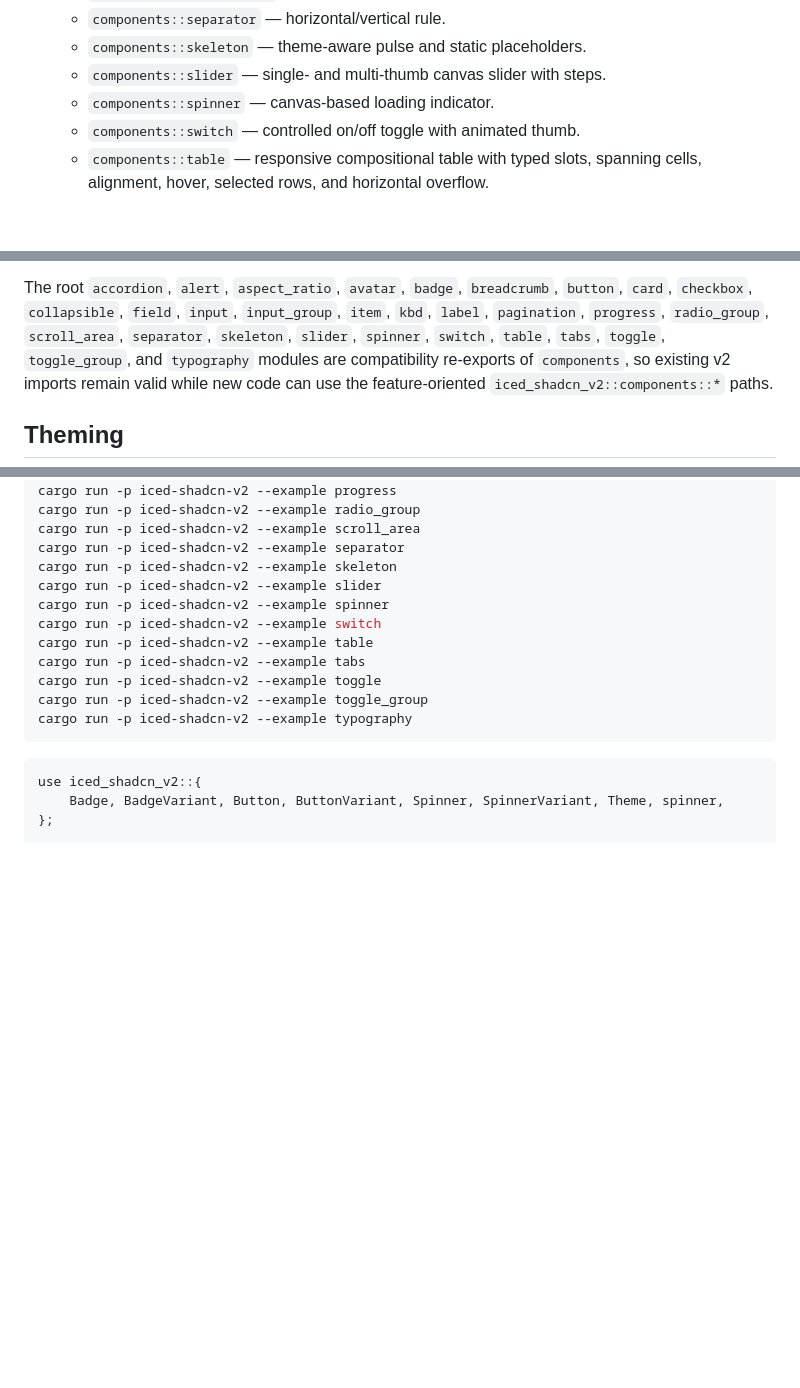
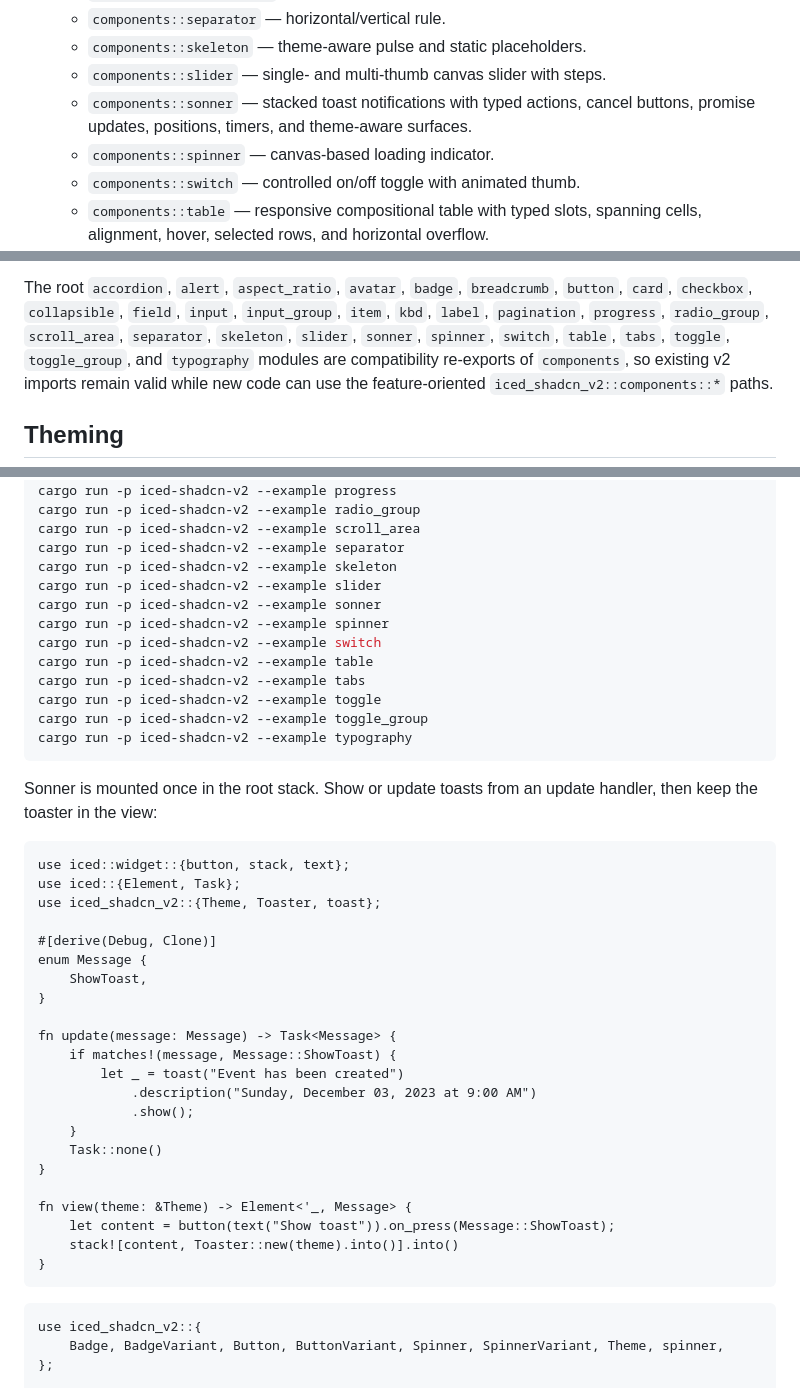
Before and after one commit to FerrisMind/shadcn-rs, a Markdown page: crates/iced-shadcn-v2/README.md, 3 parts joined by grey strips. GitHub-like rendering; blank space fills up the shorter version.

````diff
--- a/crates/iced-shadcn-v2/README.md
+++ b/crates/iced-shadcn-v2/README.md
@@ -41,6 +41,8 @@ with native `iced` types.
   - `components::separator` — horizontal/vertical rule.
   - `components::skeleton` — theme-aware pulse and static placeholders.
   - `components::slider` — single- and multi-thumb canvas slider with steps.
+  - `components::sonner` — stacked toast notifications with typed actions,
+    cancel buttons, promise updates, positions, timers, and theme-aware surfaces.
   - `components::spinner` — canvas-based loading indicator.
   - `components::switch` — controlled on/off toggle with animated thumb.
   - `components::table` — responsive compositional table with typed slots,
@@ -59,7 +61,7 @@ with native `iced` types.
 
 The root `accordion`, `alert`, `aspect_ratio`, `avatar`, `badge`, `breadcrumb`, `button`, `card`, `checkbox`,
 `collapsible`, `field`, `input`, `input_group`, `item`, `kbd`, `label`, `pagination`, `progress`,
-`radio_group`, `scroll_area`, `separator`, `skeleton`, `slider`, `spinner`, `switch`, `table`,
+`radio_group`, `scroll_area`, `separator`, `skeleton`, `slider`, `sonner`, `spinner`, `switch`, `table`,
   `tabs`, `toggle`, `toggle_group`, and `typography` modules are compatibility re-exports of
 `components`, so existing
 v2 imports remain valid while new code can use the feature-oriented
@@ -171,6 +173,7 @@ cargo run -p iced-shadcn-v2 --example scroll_area
 cargo run -p iced-shadcn-v2 --example separator
 cargo run -p iced-shadcn-v2 --example skeleton
 cargo run -p iced-shadcn-v2 --example slider
+cargo run -p iced-shadcn-v2 --example sonner
 cargo run -p iced-shadcn-v2 --example spinner
 cargo run -p iced-shadcn-v2 --example switch
 cargo run -p iced-shadcn-v2 --example table
@@ -178,6 +181,34 @@ cargo run -p iced-shadcn-v2 --example tabs
 cargo run -p iced-shadcn-v2 --example toggle
 cargo run -p iced-shadcn-v2 --example toggle_group
 cargo run -p iced-shadcn-v2 --example typography
+```
+
+Sonner is mounted once in the root stack. Show or update toasts from an update
+handler, then keep the toaster in the view:
+
+```rust,no_run
+use iced::widget::{button, stack, text};
+use iced::{Element, Task};
+use iced_shadcn_v2::{Theme, Toaster, toast};
+
+#[derive(Debug, Clone)]
+enum Message {
+    ShowToast,
+}
+
+fn update(message: Message) -> Task<Message> {
+    if matches!(message, Message::ShowToast) {
+        let _ = toast("Event has been created")
+            .description("Sunday, December 03, 2023 at 9:00 AM")
+            .show();
+    }
+    Task::none()
+}
+
+fn view(theme: &Theme) -> Element<'_, Message> {
+    let content = button(text("Show toast")).on_press(Message::ShowToast);
+    stack![content, Toaster::new(theme).into()].into()
+}
 ```
 
 ```rust,no_run
````
Also changed, not shown: crates/iced-shadcn-v2/PORTING_PLAN.md (+20 -10 lines).
